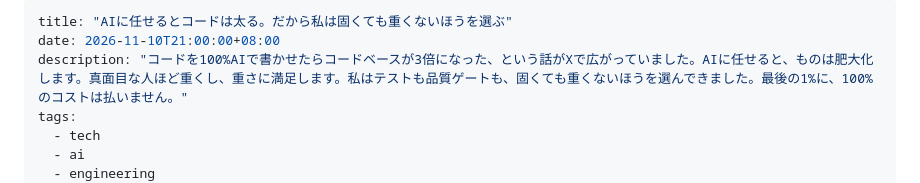
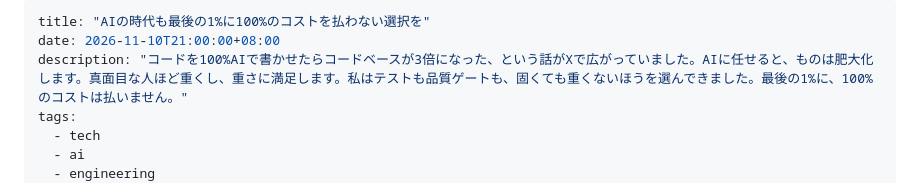
Before and after one commit to tomohiro-owada/tomohiro-owada.github.io, a Markdown page: src/posts/solid-not-heavy.md, the part around the change. GitHub-like rendering.

Commit message:
Retitle solid-not-heavy

```diff
--- a/src/posts/solid-not-heavy.md
+++ b/src/posts/solid-not-heavy.md
@@ -1,5 +1,5 @@
 ---
-title: "AIに任せるとコードは太る。だから私は固くても重くないほうを選ぶ"
+title: "AIの時代も最後の1%に100%のコストを払わない選択を"
 date: 2026-11-10T21:00:00+08:00
 description: "コードを100%AIで書かせたらコードベースが3倍になった、という話がXで広がっていました。AIに任せると、ものは肥大化します。真面目な人ほど重くし、重さに満足します。私はテストも品質ゲートも、固くても重くないほうを選んできました。最後の1%に、100%のコストは払いません。"
 tags:
```
